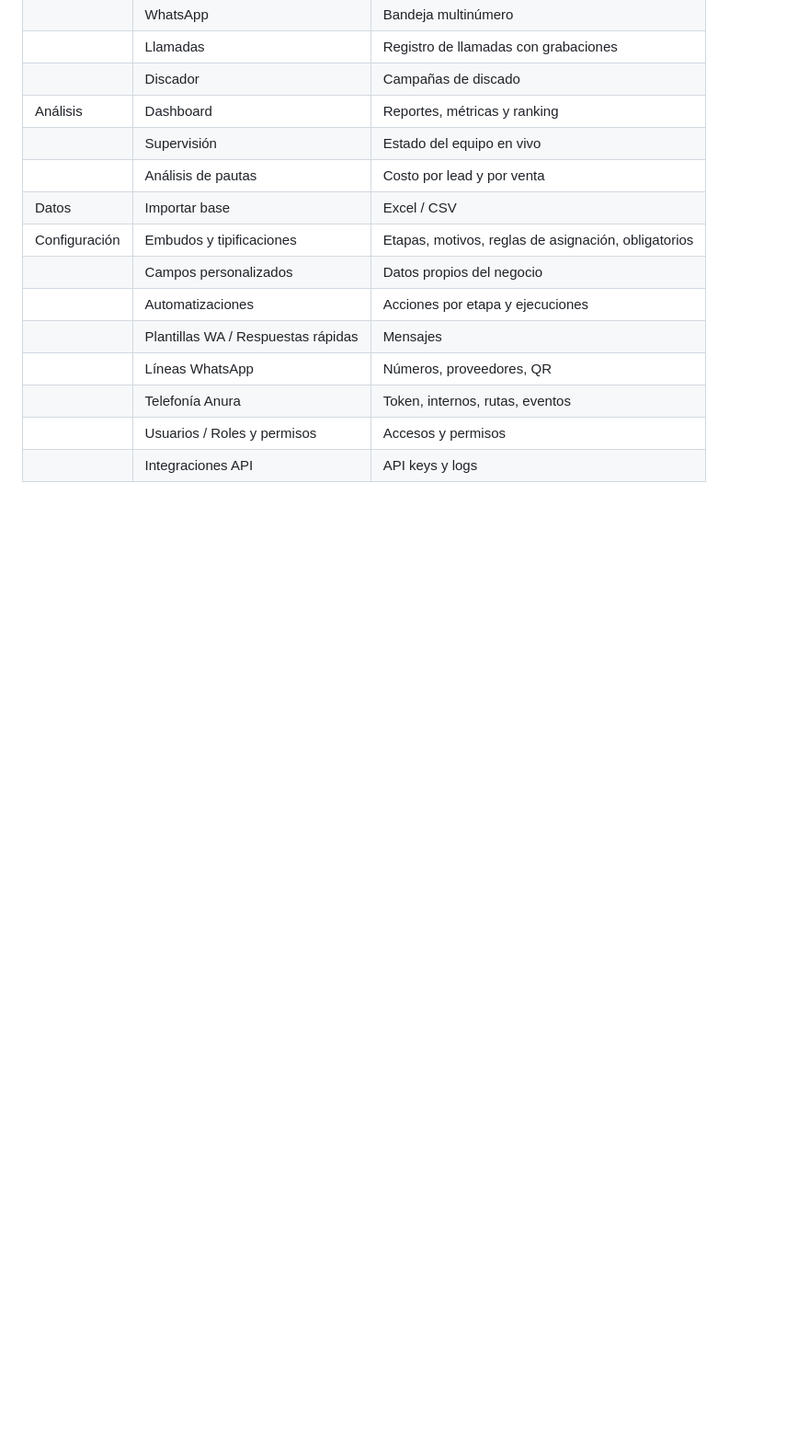
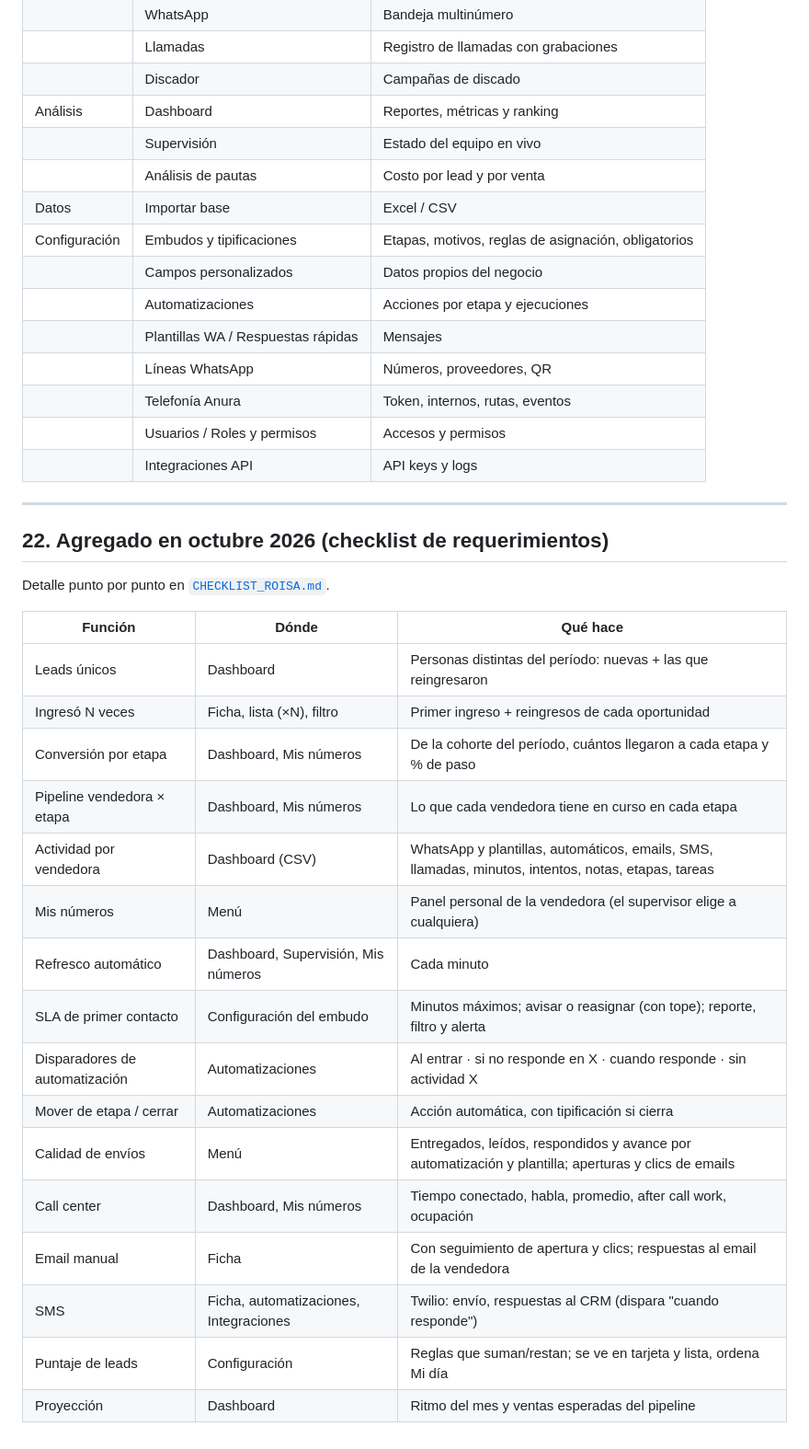
Before and after one commit to NachoGuidali/crm-ventas, a Markdown page: docs/FUNCIONALIDADES.md, the part around the change. Shown at 92% size. Drawn GitHub-style; blank space fills up the shorter version.

Commit message:
Docs: funcionalidades agregadas por el checklist
Co-Authored-By: Claude Opus 5.5 <noreply@anthropic.com>

```diff
--- a/docs/FUNCIONALIDADES.md
+++ b/docs/FUNCIONALIDADES.md
@@ -650,3 +650,28 @@ permisos, API, campos personalizados, historial de cambios).
 | | Telefonía Anura | Token, internos, rutas, eventos |
 | | Usuarios / Roles y permisos | Accesos y permisos |
 | | Integraciones API | API keys y logs |
+
+---
+
+## 22. Agregado en octubre 2026 (checklist de requerimientos)
+
+Detalle punto por punto en [`CHECKLIST_ROISA.md`](CHECKLIST_ROISA.md).
+
+| Función | Dónde | Qué hace |
+|---|---|---|
+| Leads únicos | Dashboard | Personas distintas del período: nuevas + las que reingresaron |
+| Ingresó N veces | Ficha, lista (×N), filtro | Primer ingreso + reingresos de cada oportunidad |
+| Conversión por etapa | Dashboard, Mis números | De la cohorte del período, cuántos llegaron a cada etapa y % de paso |
+| Pipeline vendedora × etapa | Dashboard, Mis números | Lo que cada vendedora tiene en curso en cada etapa |
+| Actividad por vendedora | Dashboard (CSV) | WhatsApp y plantillas, automáticos, emails, SMS, llamadas, minutos, intentos, notas, etapas, tareas |
+| Mis números | Menú | Panel personal de la vendedora (el supervisor elige a cualquiera) |
+| Refresco automático | Dashboard, Supervisión, Mis números | Cada minuto |
+| SLA de primer contacto | Configuración del embudo | Minutos máximos; avisar o reasignar (con tope); reporte, filtro y alerta |
+| Disparadores de automatización | Automatizaciones | Al entrar · si no responde en X · cuando responde · sin actividad X |
+| Mover de etapa / cerrar | Automatizaciones | Acción automática, con tipificación si cierra |
+| Calidad de envíos | Menú | Entregados, leídos, respondidos y avance por automatización y plantilla; aperturas y clics de emails |
+| Call center | Dashboard, Mis números | Tiempo conectado, habla, promedio, after call work, ocupación |
+| Email manual | Ficha | Con seguimiento de apertura y clics; respuestas al email de la vendedora |
+| SMS | Ficha, automatizaciones, Integraciones | Twilio: envío, respuestas al CRM (dispara "cuando responde") |
+| Puntaje de leads | Configuración | Reglas que suman/restan; se ve en tarjeta y lista, ordena Mi día |
+| Proyección | Dashboard | Ritmo del mes y ventas esperadas del pipeline |
```
